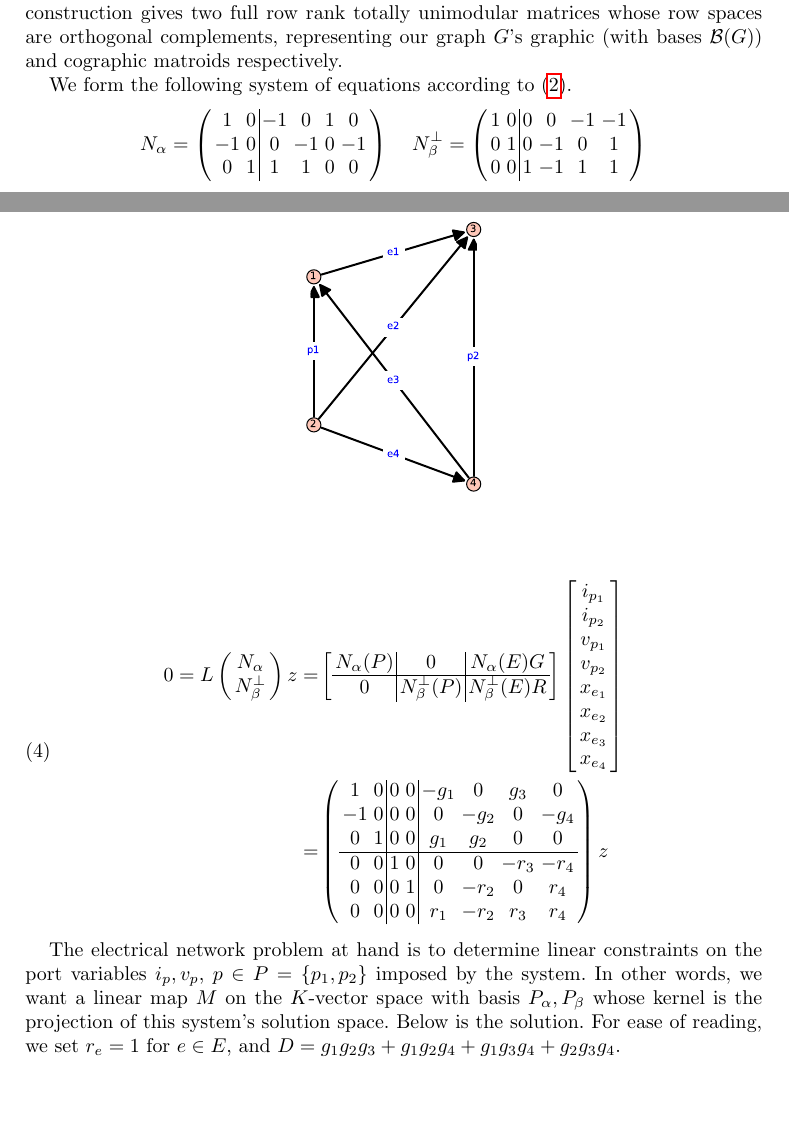
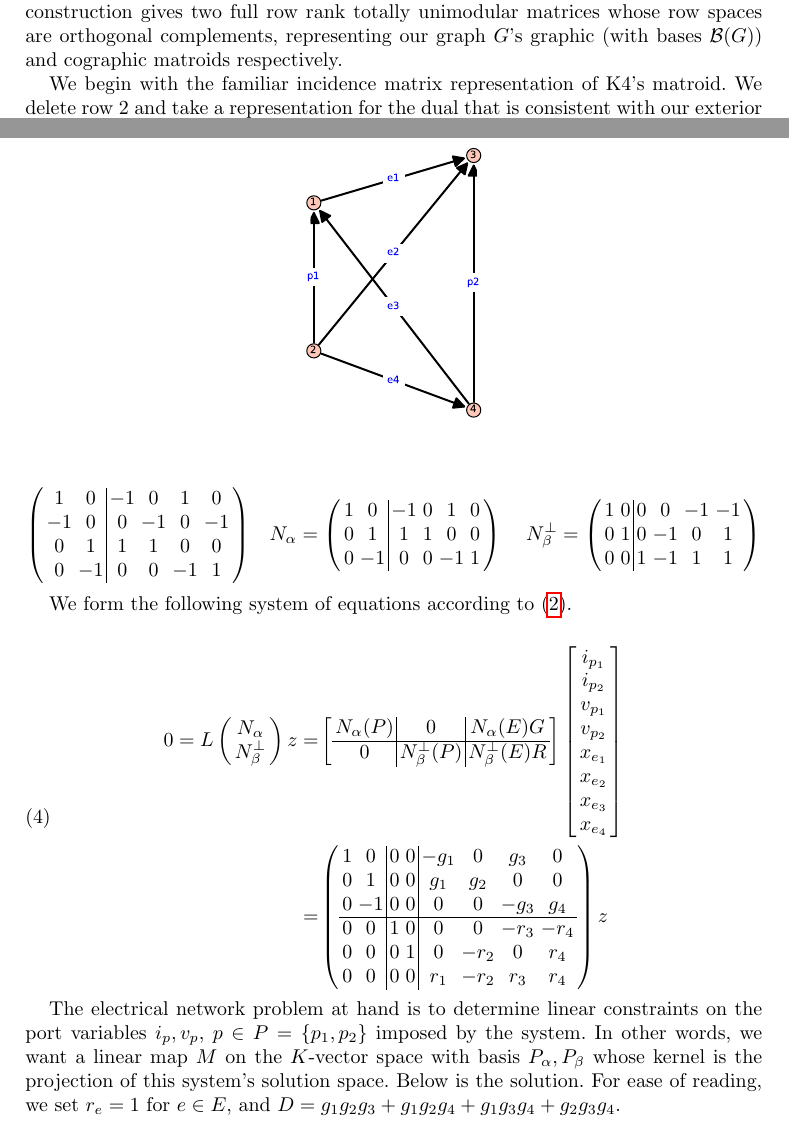
Before and after one commit to chaikens/MathOfElec, a LaTeX document (ALCO-TutteExShort/ExtAlgTFLMatPairs.tex, which reads ALCO-TutteExShort/ExampleK4.tex): two parts of pages 6 and 7 of 12, joined at a grey line, cut so that both start at the same text, the shorter picture padded with empty space. Compiled offline with pdfLaTeX.

Commit message:
working on example..pause to fix master version the->a soln

```diff
--- a/ALCO-TutteExShort/ExampleK4.tex
+++ b/ALCO-TutteExShort/ExampleK4.tex
@@ -64,14 +64,25 @@ graphic (with bases $\mathcal{B}(G)$) and cographic matroids respectively.
   \includegraphics[scale=0.5]{K4.pdf}
 \end{figure}
 
+We begin with the familiar incidence matrix representation of K4's matroid.
+We delete row 2 and take a representation for the dual that is consistent
+with our exterior algebra duality operator (\ref{}):
 
-We form the following system of equations according to (\ref{LmatrixDef}).
+
 \[
-N_\alpha=
 \left(\begin{array}{cc|cccc}
 1 & 0 & -1 & 0 & 1 & 0 \\
 -1 & 0 & 0 & -1 & 0 & -1 \\
-0 & 1 & 1 & 1 & 0 & 0
+0 & 1 & 1 & 1 & 0 & 0 \\
+0 & -1 & 0 & 0 & -1 & 1
+\end{array}\right)
+\;\;\;
+N_\alpha=
+\left(\begin{array}
+{cc|cccc}
+1 & 0 & -1 & 0 & 1 & 0 \\
+0 & 1 & 1 & 1 & 0 & 0 \\
+0 & -1 & 0 & 0 & -1 & 1
 \end{array}\right)
 %\]
 \;\;\;\;
@@ -85,32 +96,8 @@ N_\beta^\perp =
 \]
 
 
-%\[
-%\left(\begin{array}{rrrrrr}
-%1 & 0 & -g_{1} & 0 & g_{3} & 0 \\
-%-1 & 0 & 0 & -g_{2} & 0 & -g_{4} \\
-%0 & 1 & g_{1} & g_{2} & 0 & 0
-%\end{array}\right)
-%\]
+We form the following system of equations according to (\ref{LmatrixDef}).
 
-%\[
-%\left(\begin{array}{rrrrrr}
-%1 & 0 & 0 & 0 & -r_{3} & -r_{4} \\
-%0 & 1 & 0 & -r_{2} & 0 & r_{4} \\
-%0 & 0 & r_{1} & -r_{2} & r_{3} & r_{4}
-%\end{array}\right)
-%\]
-
-%\[
-%\left(\begin{array}{cccccccc}
-%  +1 & 0  & 0  & 0  & -g_{1} & 0     & +g_{3}  & 0 \\
-%  -1 & 0  & 0  & 0  &  0    & -g_{2} & 0      & -g_{4} \\
-%  0  & +1 & 0  & 0  & +g_{1} & +g_{2} & 0      & 0 \\
-%  0  & 0  & +1 & 0  & 0     & 0      & -r_{3} & -r_{4} \\
-%  0  & 0  & 0  & +1 & 0     & -r_{2}  & 0     & +r_{4} \\
-%  0  & 0  & 0  & 0  & +r_{1} & -r_{2}  & +r_{3} & +r_{4}
-%  \end{array}\right)
-%\]
 \begin{equation}\label{K4Equation}
 \begin{split}
   0=L\left(\begin{array}{cc} {\Nal} \\ {\NbePe}  \end{array}\right)z
@@ -122,13 +109,13 @@ N_\beta^\perp =
     \\
     =&
 \left(\begin{array}{cc|cc|cccc}
-  1 & 0  & 0  & 0  & -g_{1} & 0     & g_{3}  & 0 \\
-  -1 & 0  & 0  & 0  &  0    & -g_{2} & 0      & -g_{4} \\
-  0  & 1 & 0  & 0  & g_{1} & g_{2} & 0      & 0 \\ \hline
-  0  & 0  & 1 & 0  & 0     & 0      & -r_{3} & -r_{4} \\
-  0  & 0  & 0  & 1 & 0     & -r_{2}  & 0     & r_{4} \\
-  0  & 0  & 0  & 0  & r_{1} & -r_{2}  & r_{3} & r_{4}
-  \end{array}\right)z
+1 & 0 & 0 & 0 & -g_{1} & 0 & g_{3} & 0 \\
+0 & 1 & 0 & 0 & g_{1} & g_{2} & 0 & 0 \\
+0 & -1 & 0 & 0 & 0 & 0 & -g_{3} & g_{4} \\ \hline
+0 & 0 & 1 & 0 & 0 & 0 & -r_{3} & -r_{4} \\
+0 & 0 & 0 & 1 & 0 & -r_{2} & 0 & r_{4} \\
+0 & 0 & 0 & 0 & r_{1} & -r_{2} & r_{3} & r_{4}
+\end{array}\right)z
 \end{split}
 \end{equation}
 
```
